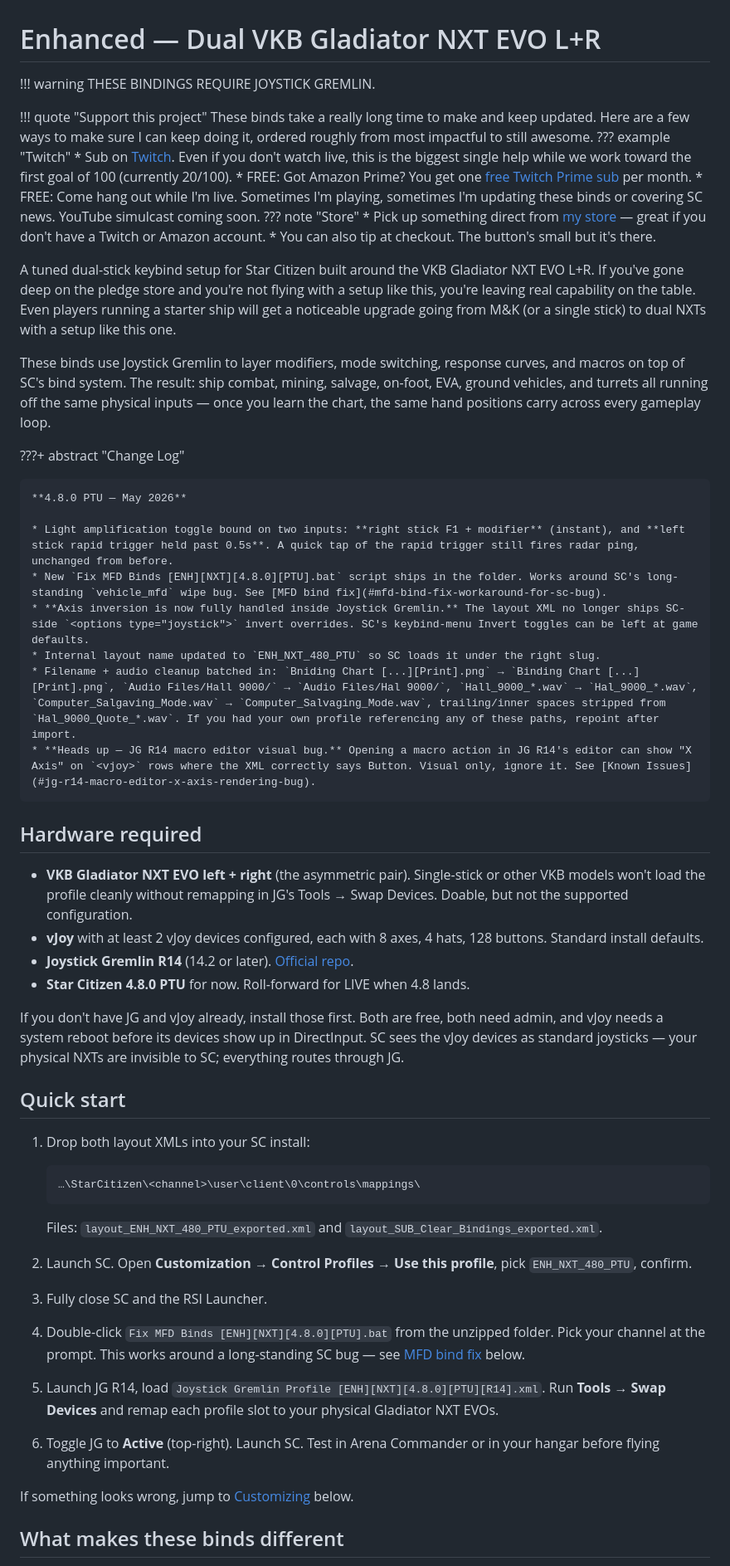
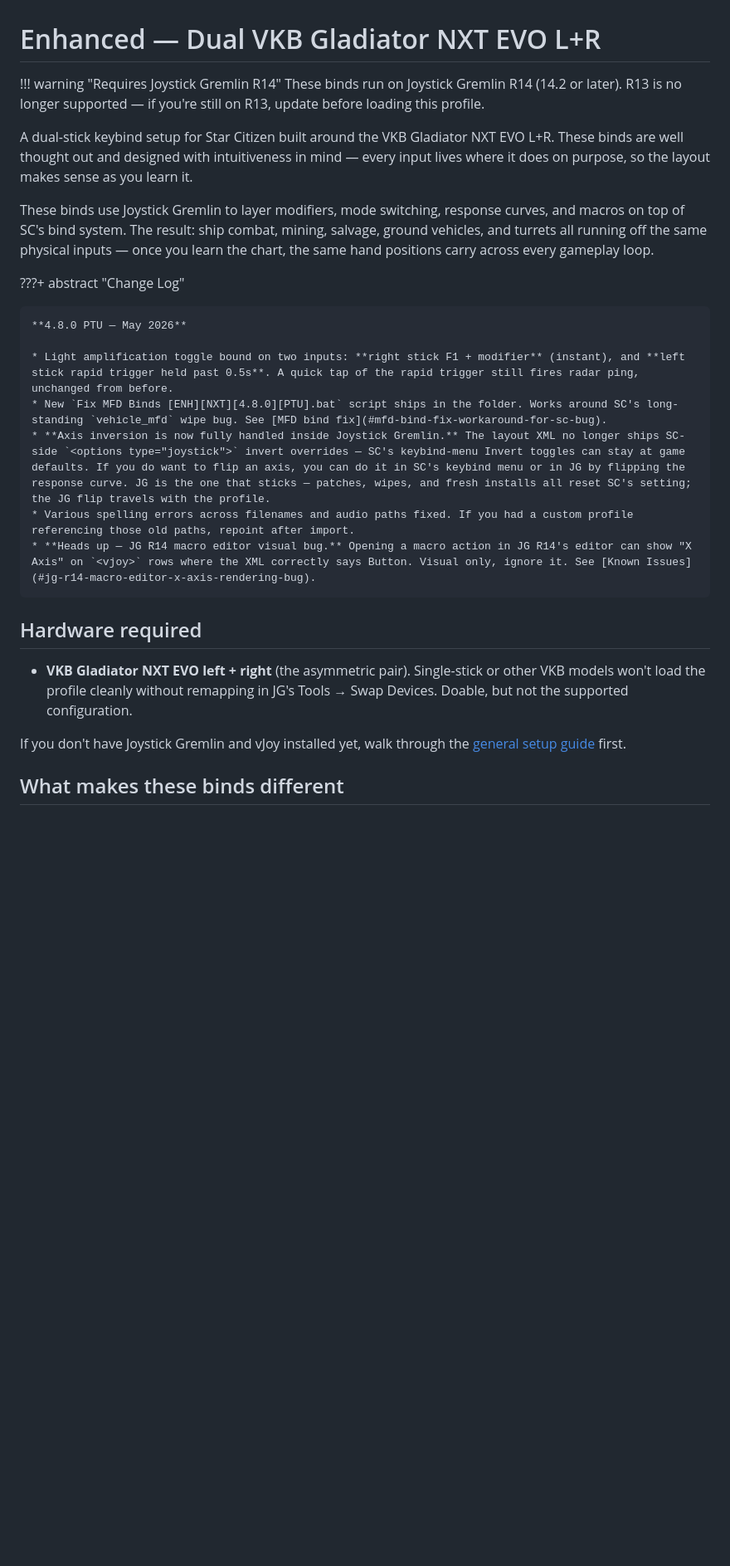
Before and after one commit to Subs-Curated-Bindings/docs, a Markdown page: docs/joysticks/vkb-nxt-evo.md, the part around one of its changes. Shown at 83% size. Rendered like a GitHub page; blank space fills up the shorter version.

Commit message:
docs-site/NXT: brand-voice pass + accuracy cleanup
- Warning: R14 required, R13 no longer supported (was generic JG)
- Intro: drop sales-pitch tone, lead with intent of the design
- Hardware required: keep just the sticks, link to general setup guide
- Quick start: removed (to be generalized into general-setup section)
- Change Log: expand inversion bullet with in-game/JG options + why JG persists; drop internal-layout-name line; compress filename cleanup
- "What makes these binds different": rewrite tap-vs-hold — SC supports multi-tap, just not arbitrary hold timing
- Customizing: drop "Different physical sticks" (Swap Devices is universal, not a customization)
- Binding Charts: replace Adobe/PDF subsections with chart-viewer link
- Remove stale Support section (patch-day para + VKB sponsor disclosure)
- Move "Support this project" admonition from top to just before Open Source Notice

Co-Authored-By: Claude Opus 4.7 (1M context) <noreply@anthropic.com>

````diff
--- a/docs/joysticks/vkb-nxt-evo.md
+++ b/docs/joysticks/vkb-nxt-evo.md
@@ -1,21 +1,11 @@
 # Enhanced — Dual VKB Gladiator NXT EVO L+R
 
-!!! warning
-    THESE BINDINGS REQUIRE JOYSTICK GREMLIN.
+!!! warning "Requires Joystick Gremlin R14"
+    These binds run on Joystick Gremlin R14 (14.2 or later). R13 is no longer supported — if you're still on R13, update before loading this profile.
 
-!!! quote "Support this project"
-    These binds take a really long time to make and keep updated. Here are a few ways to make sure I can keep doing it, ordered roughly from most impactful to still awesome.
-    ??? example "Twitch"
-        * Sub on [Twitch](https://subs.twitch.tv/subliminalstv). Even if you don't watch live, this is the biggest single help while we work toward the first goal of 100 (currently 20/100).
-        * FREE: Got Amazon Prime? You get one [free Twitch Prime sub](https://subs.twitch.tv/subliminalstv) per month.
-        * FREE: Come hang out while I'm live. Sometimes I'm playing, sometimes I'm updating these binds or covering SC news. YouTube simulcast coming soon.
-    ??? note "Store"
-        * Pick up something direct from [my store](https://store.subliminal.gg/l/supporters) — great if you don't have a Twitch or Amazon account.
-        * You can also tip at checkout. The button's small but it's there.
+A dual-stick keybind setup for Star Citizen built around the VKB Gladiator NXT EVO L+R. These binds are well thought out and designed with intuitiveness in mind — every input lives where it does on purpose, so the layout makes sense as you learn it.
 
-A tuned dual-stick keybind setup for Star Citizen built around the VKB Gladiator NXT EVO L+R. If you've gone deep on the pledge store and you're not flying with a setup like this, you're leaving real capability on the table. Even players running a starter ship will get a noticeable upgrade going from M&K (or a single stick) to dual NXTs with a setup like this one.
-
-These binds use Joystick Gremlin to layer modifiers, mode switching, response curves, and macros on top of SC's bind system. The result: ship combat, mining, salvage, on-foot, EVA, ground vehicles, and turrets all running off the same physical inputs — once you learn the chart, the same hand positions carry across every gameplay loop.
+These binds use Joystick Gremlin to layer modifiers, mode switching, response curves, and macros on top of SC's bind system. The result: ship combat, mining, salvage, ground vehicles, and turrets all running off the same physical inputs — once you learn the chart, the same hand positions carry across every gameplay loop.
 
 ???+ abstract "Change Log"
 
@@ -23,41 +13,15 @@ These binds use Joystick Gremlin to layer modifiers, mode switching, response cu
 
     * Light amplification toggle bound on two inputs: **right stick F1 + modifier** (instant), and **left stick rapid trigger held past 0.5s**. A quick tap of the rapid trigger still fires radar ping, unchanged from before.
     * New `Fix MFD Binds [ENH][NXT][4.8.0][PTU].bat` script ships in the folder. Works around SC's long-standing `vehicle_mfd` wipe bug. See [MFD bind fix](#mfd-bind-fix-workaround-for-sc-bug).
-    * **Axis inversion is now fully handled inside Joystick Gremlin.** The layout XML no longer ships SC-side `<options type="joystick">` invert overrides. SC's keybind-menu Invert toggles can be left at game defaults.
-    * Internal layout name updated to `ENH_NXT_480_PTU` so SC loads it under the right slug.
-    * Filename + audio cleanup batched in: `Bniding Chart [...][Print].png` → `Binding Chart [...][Print].png`, `Audio Files/Hall 9000/` → `Audio Files/Hal 9000/`, `Hall_9000_*.wav` → `Hal_9000_*.wav`, `Computer_Salgaving_Mode.wav` → `Computer_Salvaging_Mode.wav`, trailing/inner spaces stripped from `Hal_9000_Quote_*.wav`. If you had your own profile referencing any of these paths, repoint after import.
+    * **Axis inversion is now fully handled inside Joystick Gremlin.** The layout XML no longer ships SC-side `<options type="joystick">` invert overrides — SC's keybind-menu Invert toggles can stay at game defaults. If you do want to flip an axis, you can do it in SC's keybind menu or in JG by flipping the response curve. JG is the one that sticks — patches, wipes, and fresh installs all reset SC's setting; the JG flip travels with the profile.
+    * Various spelling errors across filenames and audio paths fixed. If you had a custom profile referencing those old paths, repoint after import.
     * **Heads up — JG R14 macro editor visual bug.** Opening a macro action in JG R14's editor can show "X Axis" on `<vjoy>` rows where the XML correctly says Button. Visual only, ignore it. See [Known Issues](#jg-r14-macro-editor-x-axis-rendering-bug).
 
 ## Hardware required
 
 * **VKB Gladiator NXT EVO left + right** (the asymmetric pair). Single-stick or other VKB models won't load the profile cleanly without remapping in JG's Tools → Swap Devices. Doable, but not the supported configuration.
-* **vJoy** with at least 2 vJoy devices configured, each with 8 axes, 4 hats, 128 buttons. Standard install defaults.
-* **Joystick Gremlin R14** (14.2 or later). [Official repo](https://github.com/WhiteMagic/JoystickGremlin).
-* **Star Citizen 4.8.0 PTU** for now. Roll-forward for LIVE when 4.8 lands.
 
-If you don't have JG and vJoy already, install those first. Both are free, both need admin, and vJoy needs a system reboot before its devices show up in DirectInput. SC sees the vJoy devices as standard joysticks — your physical NXTs are invisible to SC; everything routes through JG.
-
-## Quick start
-
-1. Drop both layout XMLs into your SC install:
-
-    ```
-    …\StarCitizen\<channel>\user\client\0\controls\mappings\
-    ```
-
-    Files: `layout_ENH_NXT_480_PTU_exported.xml` and `layout_SUB_Clear_Bindings_exported.xml`.
-
-2. Launch SC. Open **Customization → Control Profiles → Use this profile**, pick `ENH_NXT_480_PTU`, confirm.
-
-3. Fully close SC and the RSI Launcher.
-
-4. Double-click `Fix MFD Binds [ENH][NXT][4.8.0][PTU].bat` from the unzipped folder. Pick your channel at the prompt. This works around a long-standing SC bug — see [MFD bind fix](#mfd-bind-fix-workaround-for-sc-bug) below.
-
-5. Launch JG R14, load `Joystick Gremlin Profile [ENH][NXT][4.8.0][PTU][R14].xml`. Run **Tools → Swap Devices** and remap each profile slot to your physical Gladiator NXT EVOs.
-
-6. Toggle JG to **Active** (top-right). Launch SC. Test in Arena Commander or in your hangar before flying anything important.
-
-If something looks wrong, jump to [Customizing](#customizing) below.
+If you don't have Joystick Gremlin and vJoy installed yet, walk through the [general setup guide](../general-setup/software-installation/vjoy-installation.md) first.
 
 ## What makes these binds different
 
````
Also changed, not shown: other parts of docs/joysticks/vkb-nxt-evo.md (+12 -14 lines).
